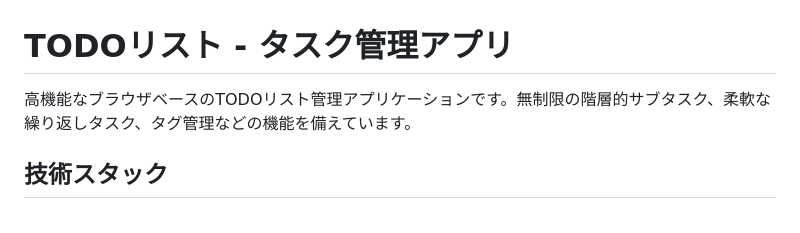
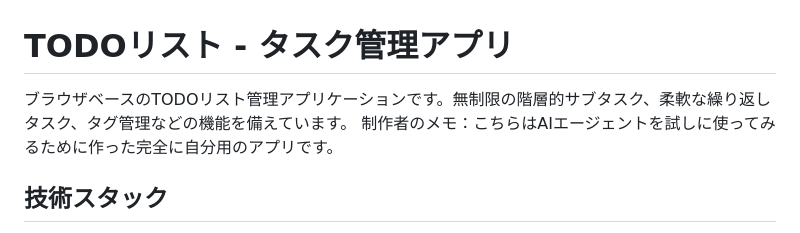
Before and after one commit to hamTotk/todo-list-app, a Markdown page: README.md, the part around the change. Rendered like a GitHub page.

Commit message:
Update README
READMEに制作者のメモを追加

```diff
--- a/README.md
+++ b/README.md
@@ -1,6 +1,7 @@
 # TODOリスト - タスク管理アプリ
 
-高機能なブラウザベースのTODOリスト管理アプリケーションです。無制限の階層的サブタスク、柔軟な繰り返しタスク、タグ管理などの機能を備えています。
+ブラウザベースのTODOリスト管理アプリケーションです。無制限の階層的サブタスク、柔軟な繰り返しタスク、タグ管理などの機能を備えています。
+制作者のメモ：こちらはAIエージェントを試しに使ってみるために作った完全に自分用のアプリです。
 
 ## 技術スタック
 
```
